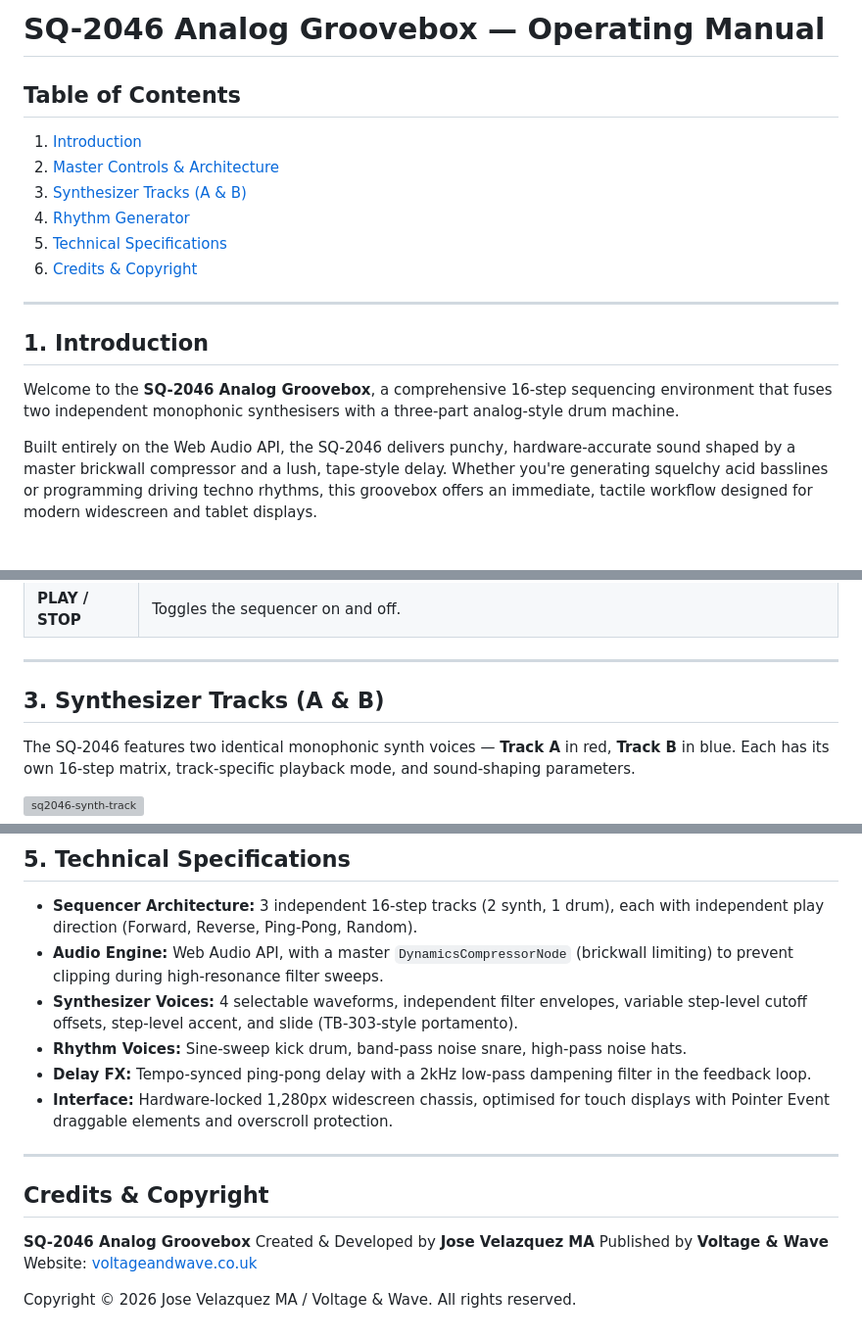
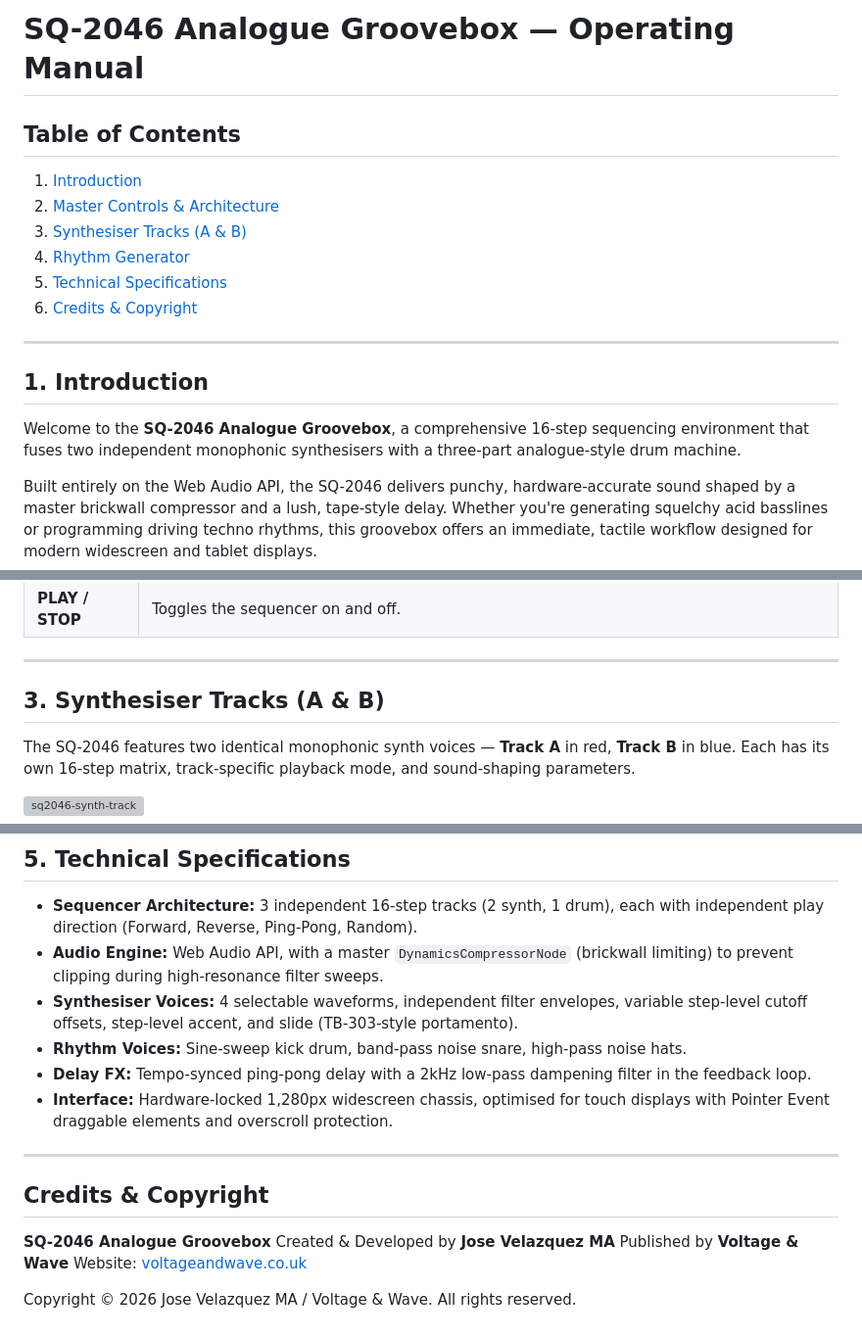
Before and after one commit to josev2046/SQ_2046, a Markdown page: README.md, 3 parts joined by grey strips. Shown at 98% size. Rendered like a GitHub page; blank space fills up the shorter version; grey boxes are pictures that could not be loaded.

```diff
--- a/README.md
+++ b/README.md
@@ -1,10 +1,10 @@
-# SQ-2046 Analog Groovebox — Operating Manual
+# SQ-2046 Analogue Groovebox — Operating Manual
 
 ## Table of Contents
 
 1. [Introduction](#1-introduction)
 2. [Master Controls & Architecture](#2-master-controls--architecture)
-3. [Synthesizer Tracks (A & B)](#3-synthesizer-tracks-a--b)
+3. [Synthesiser Tracks (A & B)](#3-synthesiser-tracks-a--b)
 4. [Rhythm Generator](#4-rhythm-generator)
 5. [Technical Specifications](#5-technical-specifications)
 6. [Credits & Copyright](#credits--copyright)
@@ -13,7 +13,7 @@
 
 ## 1. Introduction
 
-Welcome to the **SQ-2046 Analog Groovebox**, a comprehensive 16-step sequencing environment that fuses two independent monophonic synthesisers with a three-part analog-style drum machine.
+Welcome to the **SQ-2046 Analogue Groovebox**, a comprehensive 16-step sequencing environment that fuses two independent monophonic synthesisers with a three-part analogue-style drum machine.
 
 Built entirely on the Web Audio API, the SQ-2046 delivers punchy, hardware-accurate sound shaped by a master brickwall compressor and a lush, tape-style delay. Whether you're generating squelchy acid basslines or programming driving techno rhythms, this groovebox offers an immediate, tactile workflow designed for modern widescreen and tablet displays.
 
@@ -59,7 +59,7 @@ A global tape-style delay unit fed by the master bus.
 
 ---
 
-## 3. Synthesizer Tracks (A & B)
+## 3. Synthesiser Tracks (A & B)
 
 The SQ-2046 features two identical monophonic synth voices — **Track A** in red, **Track B** in blue. Each has its own 16-step matrix, track-specific playback mode, and sound-shaping parameters.
 
@@ -117,7 +117,7 @@ As with the synth tracks, the Rhythm Generator has its own **MUTE**, **RAND**, a
 
 - **Sequencer Architecture:** 3 independent 16-step tracks (2 synth, 1 drum), each with independent play direction (Forward, Reverse, Ping-Pong, Random).
 - **Audio Engine:** Web Audio API, with a master `DynamicsCompressorNode` (brickwall limiting) to prevent clipping during high-resonance filter sweeps.
-- **Synthesizer Voices:** 4 selectable waveforms, independent filter envelopes, variable step-level cutoff offsets, step-level accent, and slide (TB-303-style portamento).
+- **Synthesiser Voices:** 4 selectable waveforms, independent filter envelopes, variable step-level cutoff offsets, step-level accent, and slide (TB-303-style portamento).
 - **Rhythm Voices:** Sine-sweep kick drum, band-pass noise snare, high-pass noise hats.
 - **Delay FX:** Tempo-synced ping-pong delay with a 2kHz low-pass dampening filter in the feedback loop.
 - **Interface:** Hardware-locked 1,280px widescreen chassis, optimised for touch displays with Pointer Event draggable elements and overscroll protection.
@@ -126,7 +126,7 @@ As with the synth tracks, the Rhythm Generator has its own **MUTE**, **RAND**, a
 
 ## Credits & Copyright
 
-**SQ-2046 Analog Groovebox**
+**SQ-2046 Analogue Groovebox**
 Created & Developed by **Jose Velazquez MA**
 Published by **Voltage & Wave**
 Website: [voltageandwave.co.uk](https://voltageandwave.co.uk/)
```
